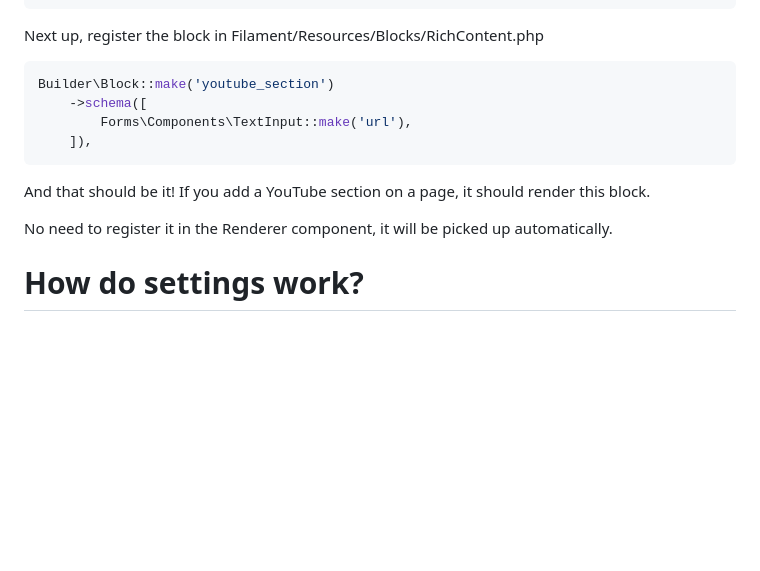
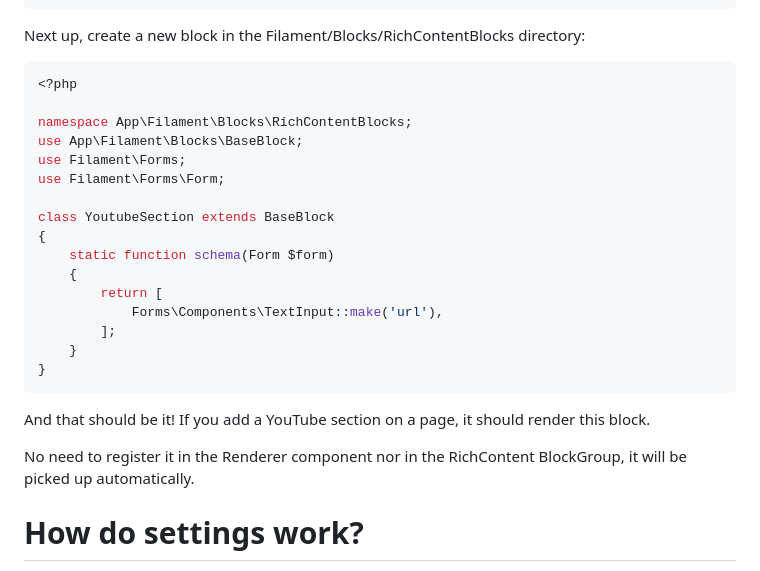
Before and after one commit to SabatinoMasala/filament-marketing-starter, a Markdown page: README.md, the part around the change. Drawn GitHub-style; blank space fills up the shorter version.

````diff
--- a/README.md
+++ b/README.md
@@ -60,18 +60,30 @@ const props = defineProps({
 </script>
 ```
 
-Next up, register the block in Filament/Resources/Blocks/RichContent.php
+Next up, create a new block in the Filament/Blocks/RichContentBlocks directory:
 
 ```php
-Builder\Block::make('youtube_section')
-    ->schema([
-        Forms\Components\TextInput::make('url'),
-    ]),
+<?php
+
+namespace App\Filament\Blocks\RichContentBlocks;
+use App\Filament\Blocks\BaseBlock;
+use Filament\Forms;
+use Filament\Forms\Form;
+
+class YoutubeSection extends BaseBlock
+{
+    static function schema(Form $form)
+    {
+        return [
+            Forms\Components\TextInput::make('url'),
+        ];
+    }
+}
 ```
 
 And that should be it! If you add a YouTube section on a page, it should render this block.
 
-No need to register it in the Renderer component, it will be picked up automatically.
+No need to register it in the Renderer component nor in the RichContent BlockGroup, it will be picked up automatically.
 
 # How do settings work?
 
````
